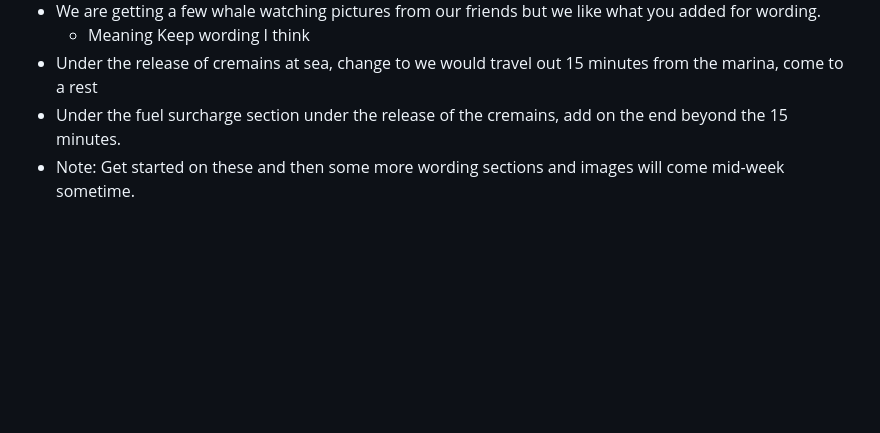
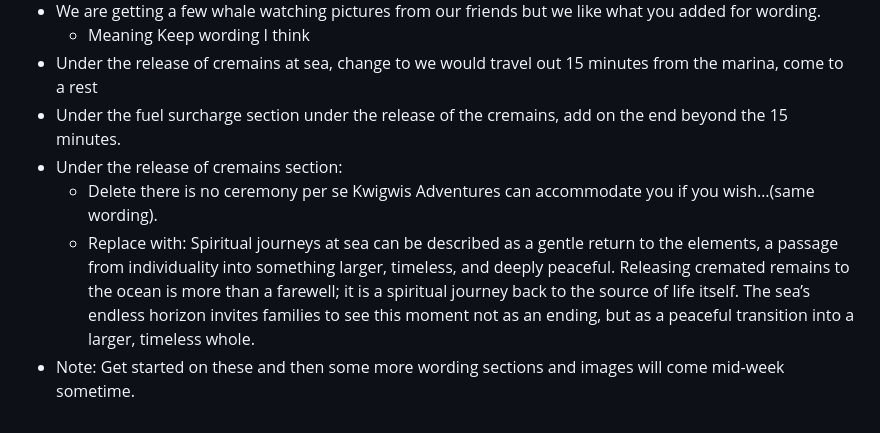
Before and after one commit to Trev004/Kwigwis-Adventures-Freelance-Web-Development, a Markdown page: README.md, the part around the change. Drawn GitHub-style; blank space fills up the shorter version.

Commit message:
Update cremains release section in README
Made a note of the revised wording in the "under the release of cremains section" (Client feedback)

```diff
--- a/README.md
+++ b/README.md
@@ -48,4 +48,7 @@ Freelance web development project for the Smiths. A fishing charter website.
     - Meaning Keep wording I think
 - Under the release of cremains at sea, change to we would travel out 15 minutes from the marina, come to a rest
 - Under the fuel surcharge section under the release of the cremains, add on the end beyond the 15 minutes.
+- Under the release of cremains section:
+    - Delete there is no ceremony per se Kwigwis Adventures can accommodate you if you wish…(same wording).
+    - Replace with: Spiritual journeys at sea can be described as a gentle return to the elements, a passage from individuality into something larger, timeless, and deeply peaceful. Releasing cremated remains to the ocean is more than a farewell; it is a spiritual journey back to the source of life itself. The sea’s endless horizon invites families to see this moment not as an ending, but as a peaceful transition into a larger, timeless whole.
 - Note: Get started on these and then some more wording sections and images will come mid-week sometime.
```
